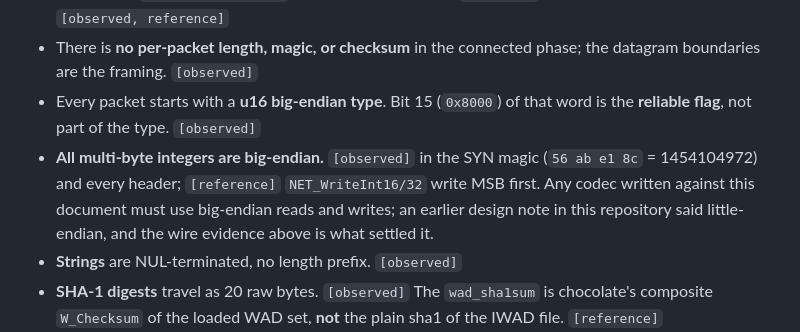
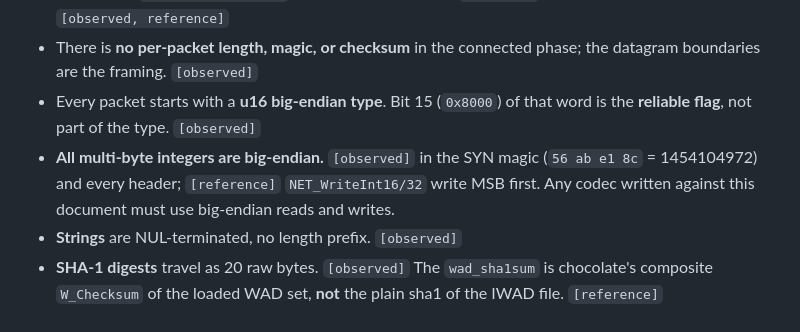
Before and after one commit to fiorix/chan-ext-doom, a Markdown page: docs/protocol.md, the part around the change. Rendered like a GitHub page.

Commit message:
docs: state the big-endian requirement without history

```diff
--- a/docs/protocol.md
+++ b/docs/protocol.md
@@ -52,7 +52,7 @@ sequenceDiagram
 - UDP datagrams, one packet per datagram. The server listens on port **2342** by default (`DEFAULT_PORT`). 2342 is also the client's default destination, but it **is** configurable client-side: `-port <n>` changes the default and `-connect host:port` targets an explicit port (`net_sdl.c`). The captures use the default. `[observed, reference]`
 - There is **no per-packet length, magic, or checksum** in the connected phase; the datagram boundaries are the framing. `[observed]`
 - Every packet starts with a **u16 big-endian type**. Bit 15 (`0x8000`) of that word is the **reliable flag**, not part of the type. `[observed]`
-- **All multi-byte integers are big-endian.** `[observed]` in the SYN magic (`56 ab e1 8c` = 1454104972) and every header; `[reference]` `NET_WriteInt16/32` write MSB first. Any codec written against this document must use big-endian reads and writes; an earlier design note in this repository said little-endian, and the wire evidence above is what settled it.
+- **All multi-byte integers are big-endian.** `[observed]` in the SYN magic (`56 ab e1 8c` = 1454104972) and every header; `[reference]` `NET_WriteInt16/32` write MSB first. Any codec written against this document must use big-endian reads and writes.
 - **Strings** are NUL-terminated, no length prefix. `[observed]`
 - **SHA-1 digests** travel as 20 raw bytes. `[observed]` The `wad_sha1sum` is chocolate's composite `W_Checksum` of the loaded WAD set, **not** the plain sha1 of the IWAD file. `[reference]`
 - **Reliable packets** carry a **u8 sequence number** immediately after the type word. The sequence is per-connection, per-direction, starts at 0, and increments for each reliable packet sent. `[observed]`: committed fixtures cover seqs 0 to 2 (c2s `LAUNCH` seq `00`, c2s `GAMESTART` seq `01`, s2c SYN accept seq `00`, s2c `LAUNCH` seq `01`). The mod-256 wrap itself is `[reference]` (`& 0xff` in the pinned source); it is not covered by committed evidence.
```
